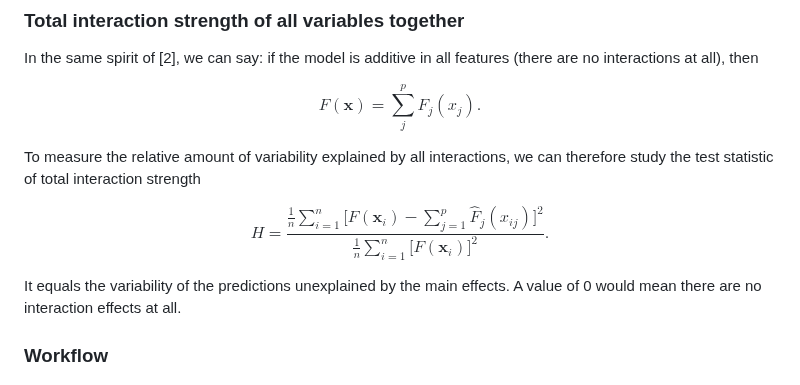
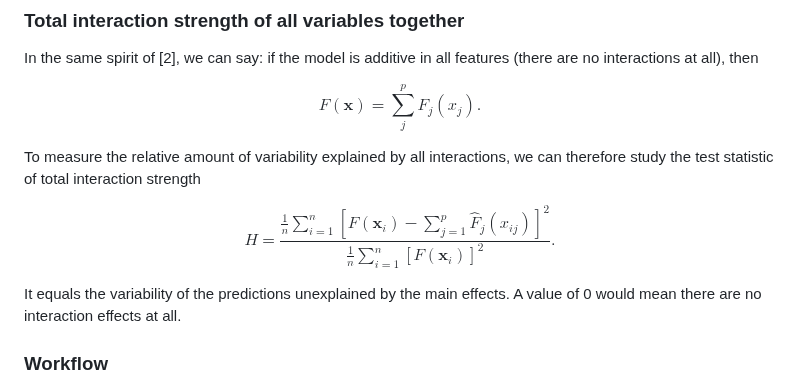
Before and after one commit to ModelOriented/hstats, a Markdown page: README.md, the part around the change. Rendered like a GitHub page.

Commit message:
big left

```diff
--- a/README.md
+++ b/README.md
@@ -231,7 +231,7 @@ $$
 To measure the relative amount of variability explained by all interactions, we can therefore study the test statistic of total interaction strength
 
 $$
-  H = \frac{ {\frac{1}{n} \sum_{i = 1}^n \big[F(\boldsymbol x_i) - \sum_{j = 1}^p\hat F_j(x_{ij})\big]^2}}{{\frac{1}{n} \sum_{i = 1}^n\big[F(\boldsymbol x_i)\big]^2}}.
+  H = \frac{{\frac{1}{n} \sum_{i = 1}^n \left[F(\boldsymbol x_i) - \sum_{j = 1}^p\hat F_j(x_{ij})\right]^2}}{{\frac{1}{n} \sum_{i = 1}^n\left[F(\boldsymbol x_i)\right]^2}}.
 $$
 
 It equals the variability of the predictions unexplained by the main effects. A value of 0 would mean there are no interaction effects at all.
```
